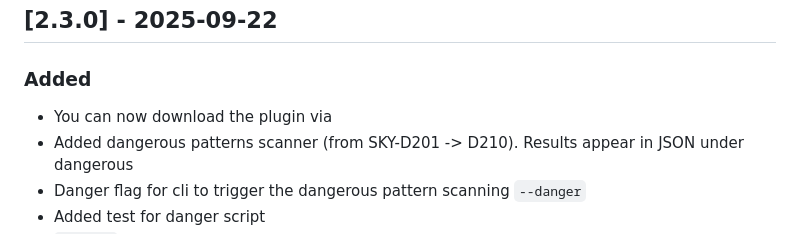
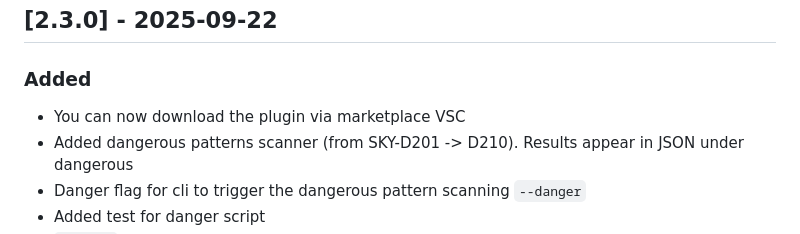
Before and after one commit to duriantaco/skylos, a Markdown page: CHANGELOG.md, the part around the change. GitHub-like rendering.

Commit message:
fix: typo

```diff
--- a/CHANGELOG.md
+++ b/CHANGELOG.md
@@ -4,7 +4,7 @@
 
 ### Added
 
-- You can now download the plugin via
+- You can now download the plugin via marketplace VSC
 - Added dangerous patterns scanner (from SKY-D201 -> D210). Results appear in JSON under dangerous
 - Danger flag for cli to trigger the dangerous pattern scanning `--danger`
 - Added test for danger script
```
